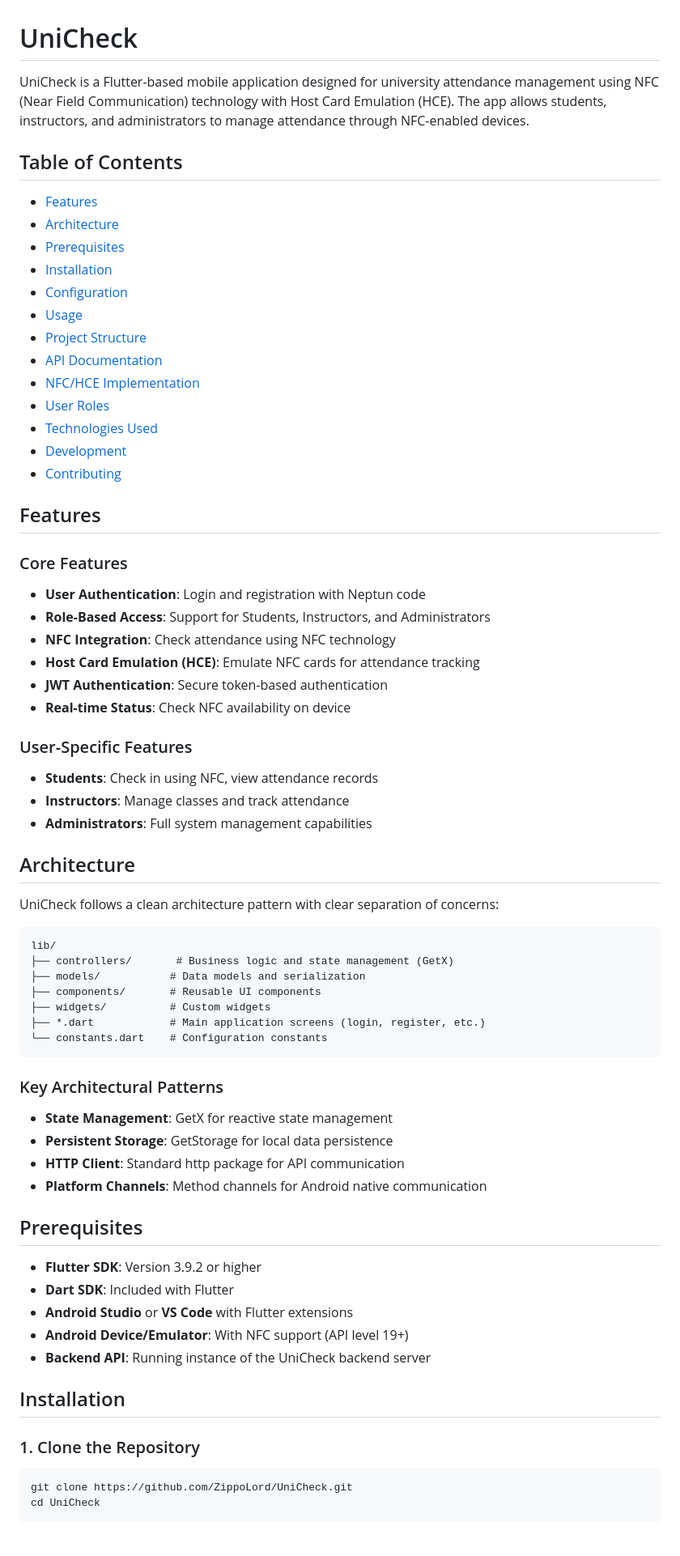
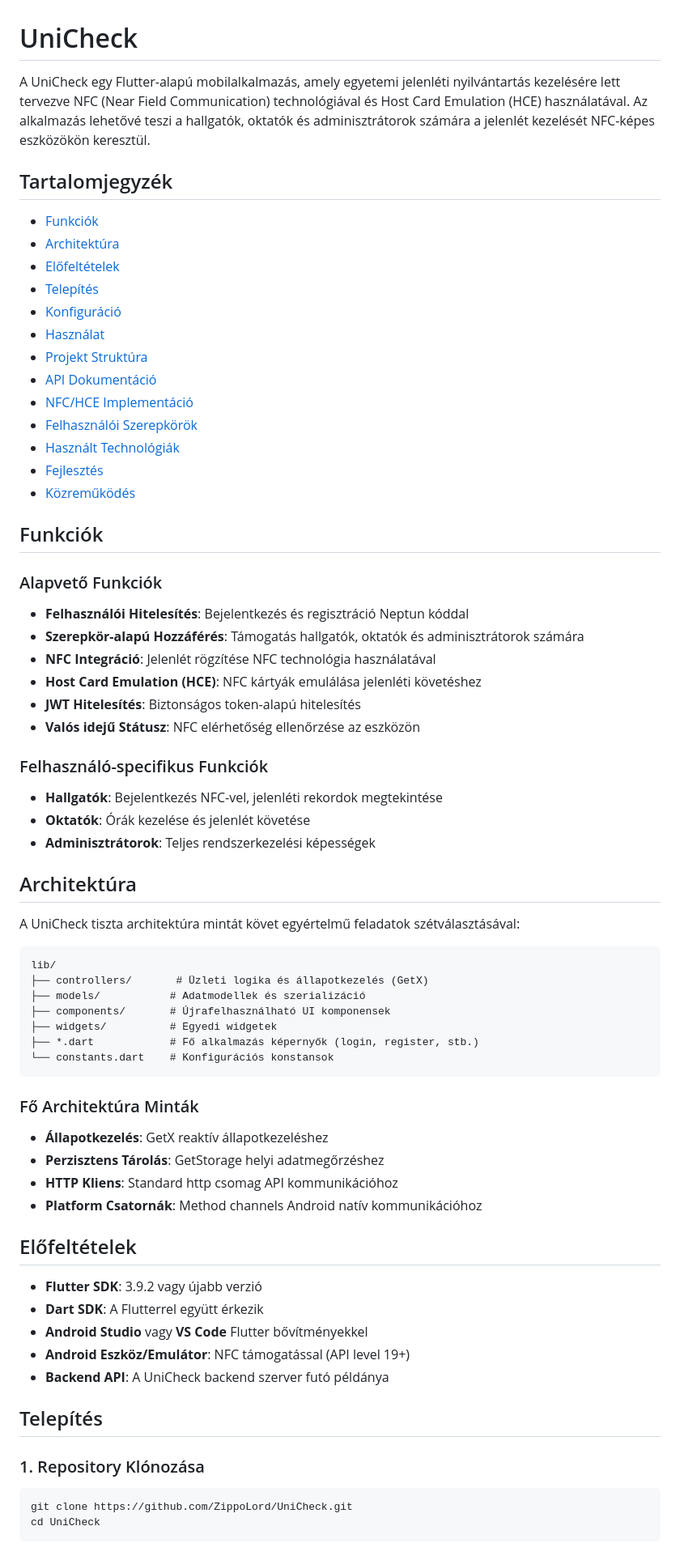
Before and after one commit to ZippoLord/UniCheck, a Markdown page: README.md, the part around one of its changes. Shown at 81% size. Rendered like a GitHub page.

Commit message:
Translate README.md to Hungarian
Co-authored-by: MystioDev <104210683+MystioDev@users.noreply.github.com>

````diff
--- a/README.md
+++ b/README.md
@@ -1,69 +1,69 @@
 # UniCheck
 
-UniCheck is a Flutter-based mobile application designed for university attendance management using NFC (Near Field Communication) technology with Host Card Emulation (HCE). The app allows students, instructors, and administrators to manage attendance through NFC-enabled devices.
+A UniCheck egy Flutter-alapú mobilalkalmazás, amely egyetemi jelenléti nyilvántartás kezelésére lett tervezve NFC (Near Field Communication) technológiával és Host Card Emulation (HCE) használatával. Az alkalmazás lehetővé teszi a hallgatók, oktatók és adminisztrátorok számára a jelenlét kezelését NFC-képes eszközökön keresztül.
 
-## Table of Contents
+## Tartalomjegyzék
 
-- [Features](#features)
-- [Architecture](#architecture)
-- [Prerequisites](#prerequisites)
-- [Installation](#installation)
-- [Configuration](#configuration)
-- [Usage](#usage)
-- [Project Structure](#project-structure)
-- [API Documentation](#api-documentation)
-- [NFC/HCE Implementation](#nfchce-implementation)
-- [User Roles](#user-roles)
-- [Technologies Used](#technologies-used)
-- [Development](#development)
-- [Contributing](#contributing)
+- [Funkciók](#funkciók)
+- [Architektúra](#architektúra)
+- [Előfeltételek](#előfeltételek)
+- [Telepítés](#telepítés)
+- [Konfiguráció](#konfiguráció)
+- [Használat](#használat)
+- [Projekt Struktúra](#projekt-struktúra)
+- [API Dokumentáció](#api-dokumentáció)
+- [NFC/HCE Implementáció](#nfchce-implementáció)
+- [Felhasználói Szerepkörök](#felhasználói-szerepkörök)
+- [Használt Technológiák](#használt-technológiák)
+- [Fejlesztés](#fejlesztés)
+- [Közreműködés](#közreműködés)
 
-## Features
+## Funkciók
 
-### Core Features
-- **User Authentication**: Login and registration with Neptun code
-- **Role-Based Access**: Support for Students, Instructors, and Administrators
-- **NFC Integration**: Check attendance using NFC technology
-- **Host Card Emulation (HCE)**: Emulate NFC cards for attendance tracking
-- **JWT Authentication**: Secure token-based authentication
-- **Real-time Status**: Check NFC availability on device
+### Alapvető Funkciók
+- **Felhasználói Hitelesítés**: Bejelentkezés és regisztráció Neptun kóddal
+- **Szerepkör-alapú Hozzáférés**: Támogatás hallgatók, oktatók és adminisztrátorok számára
+- **NFC Integráció**: Jelenlét rögzítése NFC technológia használatával
+- **Host Card Emulation (HCE)**: NFC kártyák emulálása jelenléti követéshez
+- **JWT Hitelesítés**: Biztonságos token-alapú hitelesítés
+- **Valós idejű Státusz**: NFC elérhetőség ellenőrzése az eszközön
 
-### User-Specific Features
-- **Students**: Check in using NFC, view attendance records
-- **Instructors**: Manage classes and track attendance
-- **Administrators**: Full system management capabilities
+### Felhasználó-specifikus Funkciók
+- **Hallgatók**: Bejelentkezés NFC-vel, jelenléti rekordok megtekintése
+- **Oktatók**: Órák kezelése és jelenlét követése
+- **Adminisztrátorok**: Teljes rendszerkezelési képességek
 
-## Architecture
+## Architektúra
 
-UniCheck follows a clean architecture pattern with clear separation of concerns:
+A UniCheck tiszta architektúra mintát követ egyértelmű feladatok szétválasztásával:
 
 ```
 lib/
-├── controllers/       # Business logic and state management (GetX)
-├── models/           # Data models and serialization
-├── components/       # Reusable UI components
-├── widgets/          # Custom widgets
-├── *.dart            # Main application screens (login, register, etc.)
-└── constants.dart    # Configuration constants
+├── controllers/       # Üzleti logika és állapotkezelés (GetX)
+├── models/           # Adatmodellek és szerializáció
+├── components/       # Újrafelhasználható UI komponensek
+├── widgets/          # Egyedi widgetek
+├── *.dart            # Fő alkalmazás képernyők (login, register, stb.)
+└── constants.dart    # Konfigurációs konstansok
 ```
 
-### Key Architectural Patterns
-- **State Management**: GetX for reactive state management
-- **Persistent Storage**: GetStorage for local data persistence
-- **HTTP Client**: Standard http package for API communication
-- **Platform Channels**: Method channels for Android native communication
+### Fő Architektúra Minták
+- **Állapotkezelés**: GetX reaktív állapotkezeléshez
+- **Perzisztens Tárolás**: GetStorage helyi adatmegőrzéshez
+- **HTTP Kliens**: Standard http csomag API kommunikációhoz
+- **Platform Csatornák**: Method channels Android natív kommunikációhoz
 
-## Prerequisites
+## Előfeltételek
 
-- **Flutter SDK**: Version 3.9.2 or higher
-- **Dart SDK**: Included with Flutter
-- **Android Studio** or **VS Code** with Flutter extensions
-- **Android Device/Emulator**: With NFC support (API level 19+)
-- **Backend API**: Running instance of the UniCheck backend server
+- **Flutter SDK**: 3.9.2 vagy újabb verzió
+- **Dart SDK**: A Flutterrel együtt érkezik
+- **Android Studio** vagy **VS Code** Flutter bővítményekkel
+- **Android Eszköz/Emulátor**: NFC támogatással (API level 19+)
+- **Backend API**: A UniCheck backend szerver futó példánya
 
-## Installation
+## Telepítés
 
-### 1. Clone the Repository
+### 1. Repository Klónozása
 
 ```bash
 git clone https://github.com/ZippoLord/UniCheck.git
````
Also changed, not shown: other parts of README.md (+167 -167 lines).
